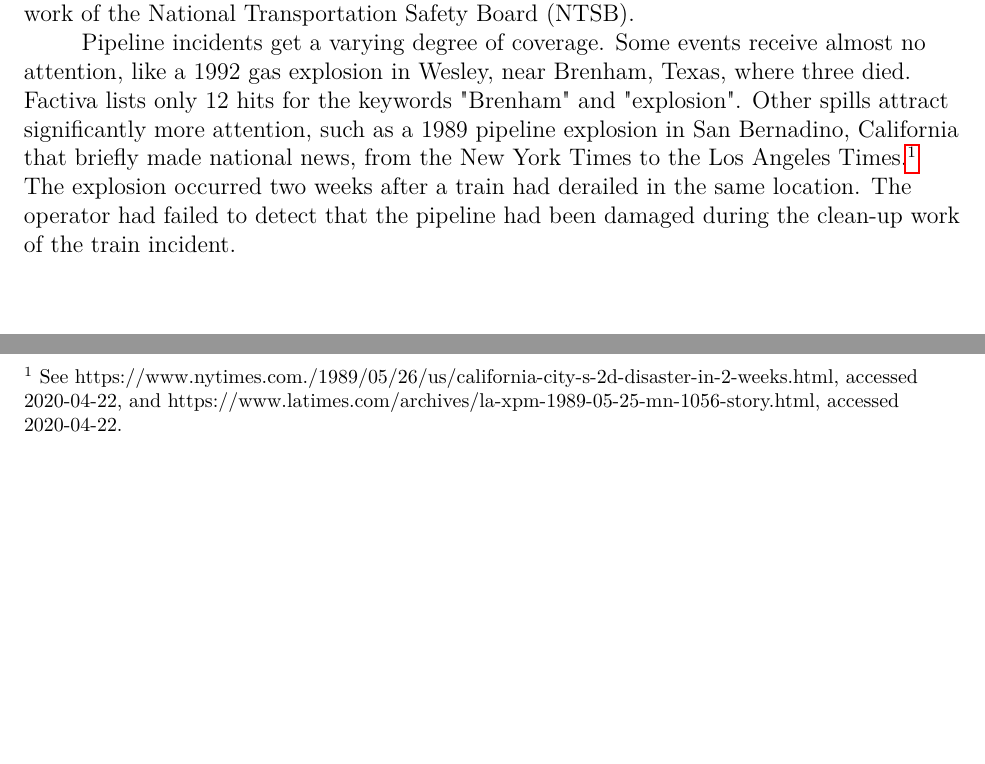
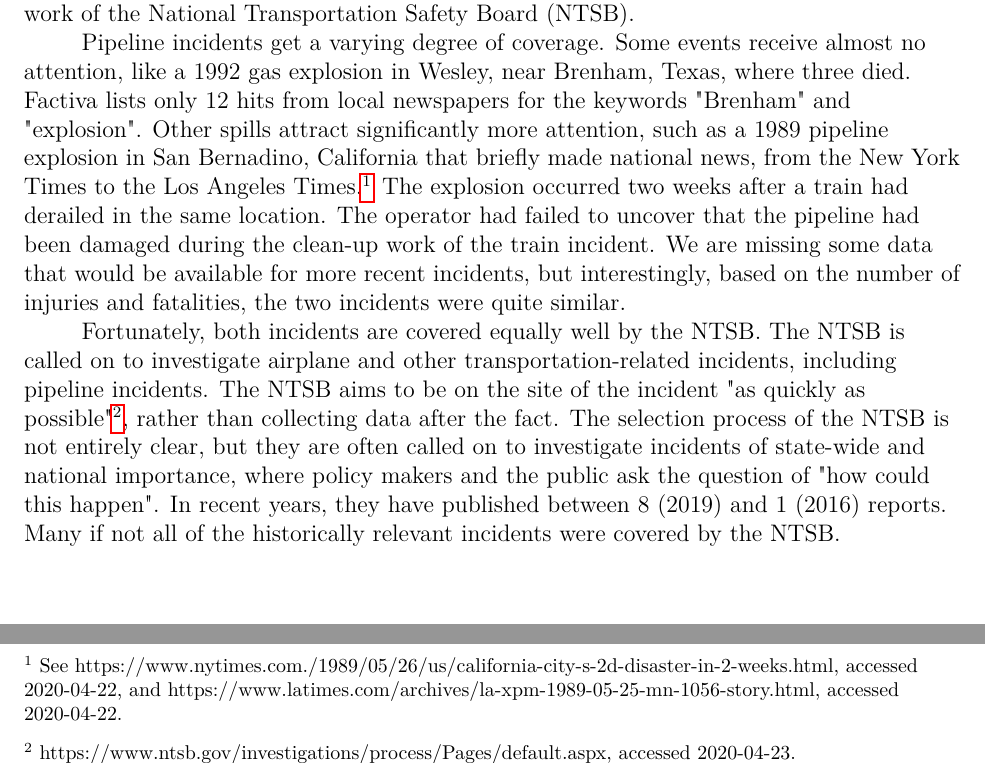
Before and after one commit to julianbarg/spills, a LaTeX paper (drafts/entry-2020-04-22/main.tex): two parts of page 2 of 3, joined at a grey line, cut so that both start at the same text, the shorter picture padded with empty space. Compiled offline with pdfLaTeX.

Commit message:
Added preliminary paragraph.

```diff
--- a/drafts/entry-2020-04-22/main.tex
+++ b/drafts/entry-2020-04-22/main.tex
@@ -23,7 +23,9 @@
 
 	To get a qualitative insight into organizational learning in the pipeline industry, one central piece is to look at incidents and operators' responses. Fortunately, the prominent pipeline incidents are relatively well publicised, if not in the media then at least in the work of the National Transportation Safety Board (NTSB).
 
-	Pipeline incidents get a varying degree of coverage. Some events receive almost no attention, like a 1992 gas explosion in Wesley, near Brenham, Texas, where three died. Factiva lists only 12 hits for the keywords "Brenham" and "explosion". Other spills attract significantly more attention, such as a 1989 pipeline explosion in San Bernadino, California that briefly made national news, from the New York Times to the Los Angeles Times.\footnote{See https://www.nytimes.com./1989/05/26/us/california-city-s-2d-disaster-in-2-weeks.html, accessed 2020-04-22, and https://www.latimes.com/archives/la-xpm-1989-05-25-mn-1056-story.html, accessed 2020-04-22.} The explosion occurred two weeks after a train had derailed in the same location. The operator had failed to detect that the pipeline had been damaged during the clean-up work of the train incident.
+	Pipeline incidents get a varying degree of coverage. Some events receive almost no attention, like a 1992 gas explosion in Wesley, near Brenham, Texas, where three died. Factiva lists only 12 hits from local newspapers for the keywords "Brenham" and "explosion". Other spills attract significantly more attention, such as a 1989 pipeline explosion in San Bernadino, California that briefly made national news, from the New York Times to the Los Angeles Times.\footnote{See https://www.nytimes.com./1989/05/26/us/california-city-s-2d-disaster-in-2-weeks.html, accessed 2020-04-22, and https://www.latimes.com/archives/la-xpm-1989-05-25-mn-1056-story.html, accessed 2020-04-22.} The explosion occurred two weeks after a train had derailed in the same location. The operator had failed to uncover that the pipeline had been damaged during the clean-up work of the train incident. We are missing some data that would be available for more recent incidents, but interestingly, based on the number of injuries and fatalities, the two incidents were quite similar.
+
+	Fortunately, both incidents are covered equally well by the NTSB. The NTSB is called on to investigate airplane and other transportation-related incidents, including pipeline incidents. The NTSB aims to be on the site of the incident "as quickly as possible"\footnote{https://www.ntsb.gov/investigations/process/Pages/default.aspx, accessed 2020-04-23.}, rather than collecting data after the fact. The selection process of the NTSB is not entirely clear, but they are often called on to investigate incidents of state-wide and national importance, where policy makers and the public ask the question of "how could this happen". In recent years, they have published between 8 (2019) and 1 (2016) reports. Many if not all of the historically relevant incidents were covered by the NTSB.
 
 \bibliography{bibliography}
 
```
Also changed, not shown: drafts/entry-2020-04-22/main.pdf.
